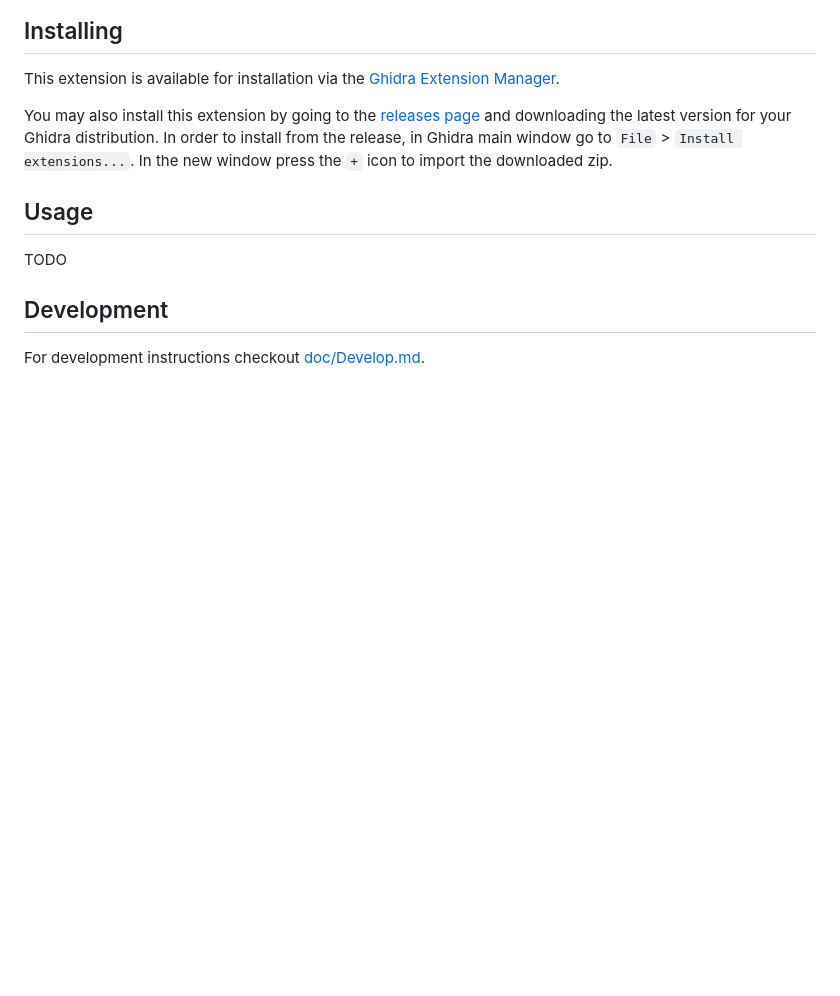
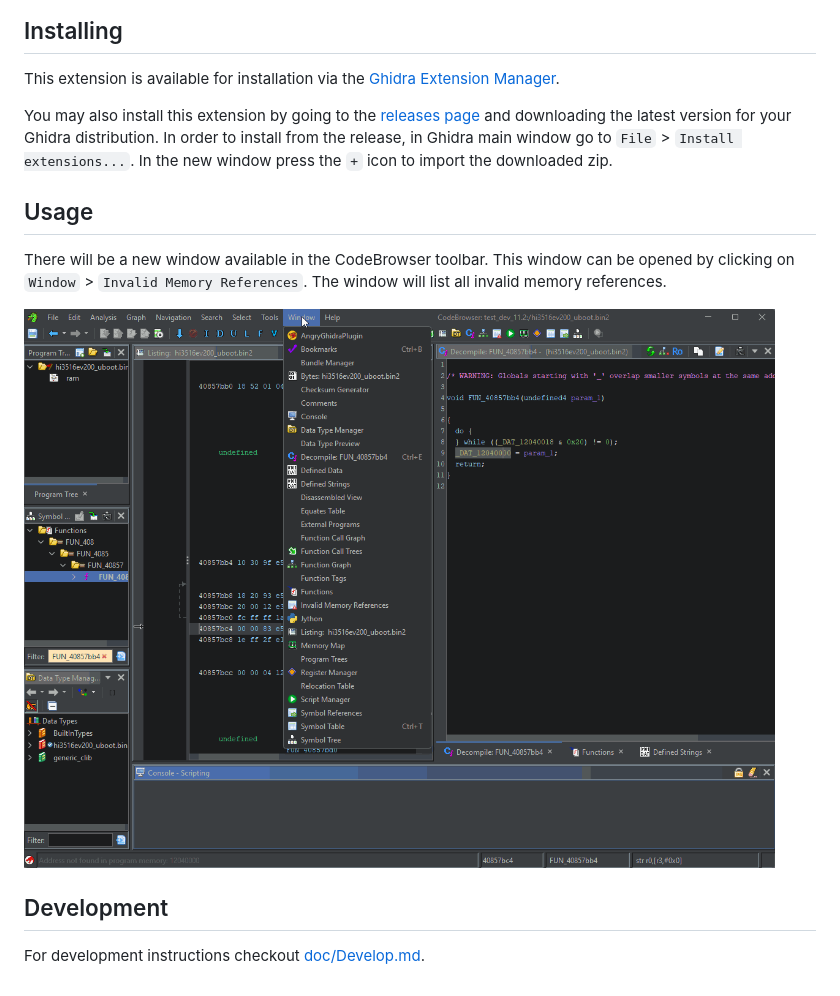
Before and after one commit to antoniovazquezblanco/GhidraInvalidMemoryRefs, a Markdown page: README.md, the part around the change. Rendered like a GitHub page; pictures changed too: doc/usage.gif (added); blank space fills up the shorter version.

Commit message:
Add usage instructions

```diff
--- a/README.md
+++ b/README.md
@@ -20,7 +20,9 @@ You may also install this extension by going to the [releases page](https://gith
 
 ## Usage
 
-TODO
+There will be a new window available in the CodeBrowser toolbar. This window can be opened by clicking on `Window` > `Invalid Memory References`. The window will list all invalid memory references.
+
+![Usage example animation](doc/usage.gif)
 
 
 ## Development
```
